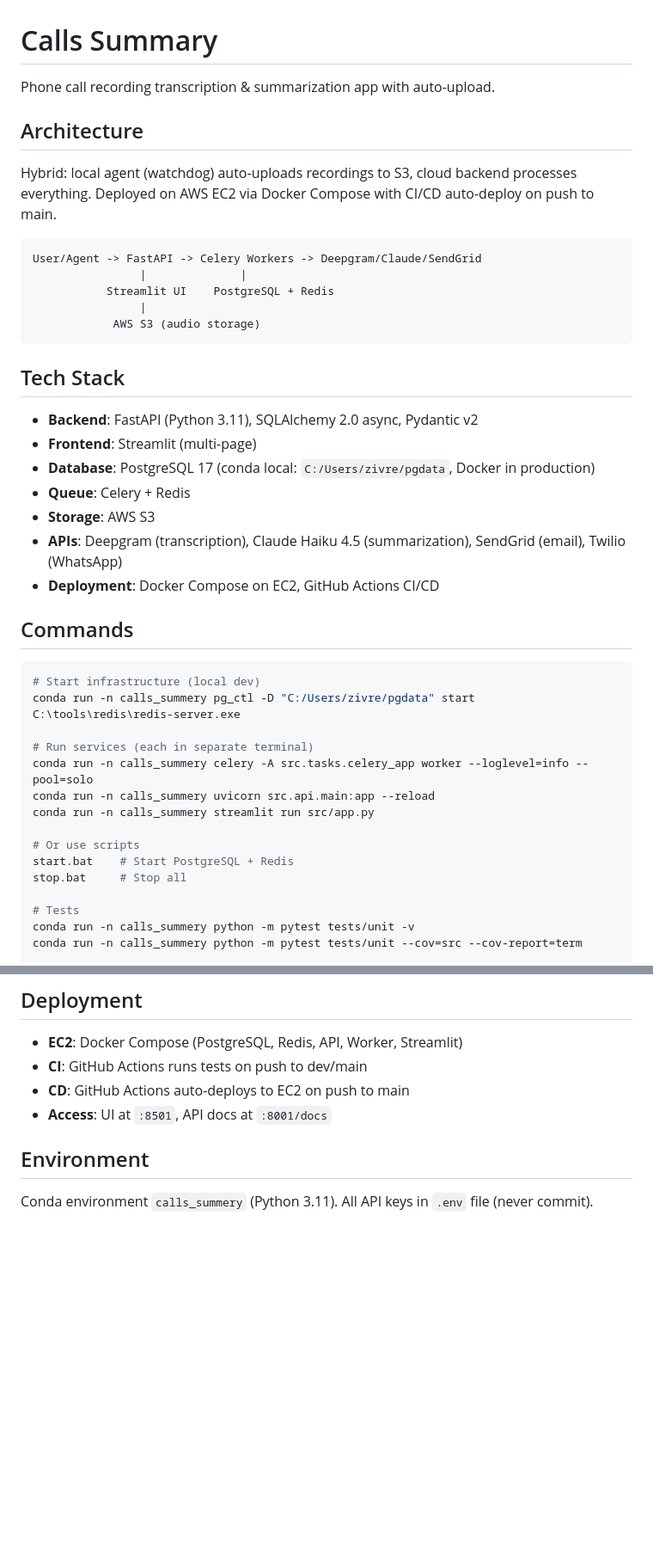
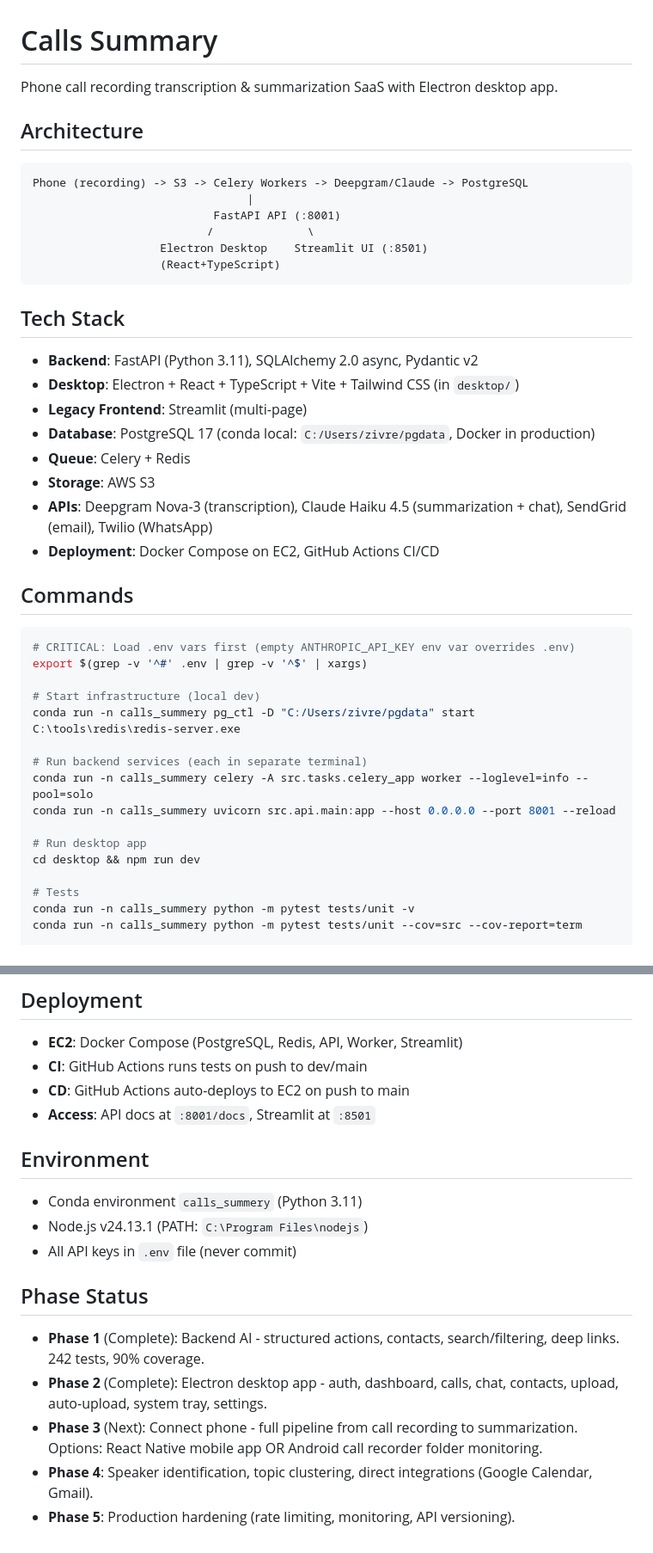
Before and after one commit to Ziv1972/calls_summery, a Markdown page: CLAUDE.md, 2 parts joined by grey strips. Shown at 86% size. Drawn GitHub-style; blank space fills up the shorter version.

````diff
--- a/CLAUDE.md
+++ b/CLAUDE.md
@@ -1,45 +1,45 @@
 # Calls Summary
 
-Phone call recording transcription & summarization app with auto-upload.
+Phone call recording transcription & summarization SaaS with Electron desktop app.
 
 ## Architecture
 
-Hybrid: local agent (watchdog) auto-uploads recordings to S3, cloud backend processes everything.
-Deployed on AWS EC2 via Docker Compose with CI/CD auto-deploy on push to main.
-
 ```
-User/Agent -> FastAPI -> Celery Workers -> Deepgram/Claude/SendGrid
-                |              |
-           Streamlit UI    PostgreSQL + Redis
-                |
-            AWS S3 (audio storage)
+Phone (recording) -> S3 -> Celery Workers -> Deepgram/Claude -> PostgreSQL
+                                |
+                           FastAPI API (:8001)
+                          /              \
+                   Electron Desktop    Streamlit UI (:8501)
+                   (React+TypeScript)
 ```
 
 ## Tech Stack
 
 - **Backend**: FastAPI (Python 3.11), SQLAlchemy 2.0 async, Pydantic v2
-- **Frontend**: Streamlit (multi-page)
+- **Desktop**: Electron + React + TypeScript + Vite + Tailwind CSS (in `desktop/`)
+- **Legacy Frontend**: Streamlit (multi-page)
 - **Database**: PostgreSQL 17 (conda local: `C:/Users/zivre/pgdata`, Docker in production)
 - **Queue**: Celery + Redis
 - **Storage**: AWS S3
-- **APIs**: Deepgram (transcription), Claude Haiku 4.5 (summarization), SendGrid (email), Twilio (WhatsApp)
+- **APIs**: Deepgram Nova-3 (transcription), Claude Haiku 4.5 (summarization + chat), SendGrid (email), Twilio (WhatsApp)
 - **Deployment**: Docker Compose on EC2, GitHub Actions CI/CD
 
 ## Commands
 
 ```bash
+# CRITICAL: Load .env vars first (empty ANTHROPIC_API_KEY env var overrides .env)
+export $(grep -v '^#' .env | grep -v '^$' | xargs)
+
 # Start infrastructure (local dev)
 conda run -n calls_summery pg_ctl -D "C:/Users/zivre/pgdata" start
 C:\tools\redis\redis-server.exe
 
-# Run services (each in separate terminal)
+# Run backend services (each in separate terminal)
 conda run -n calls_summery celery -A src.tasks.celery_app worker --loglevel=info --pool=solo
-conda run -n calls_summery uvicorn src.api.main:app --reload
-conda run -n calls_summery streamlit run src/app.py
+conda run -n calls_summery uvicorn src.api.main:app --host 0.0.0.0 --port 8001 --reload
 
-# Or use scripts
-start.bat    # Start PostgreSQL + Redis
-stop.bat     # Stop all
+# Run desktop app
+cd desktop && npm run dev
 
 # Tests
 conda run -n calls_summery python -m pytest tests/unit -v
@@ -106,8 +126,18 @@ Migrations via Alembic. DB URL: `postgresql+asyncpg://postgres@localhost:5432/ca
 - **EC2**: Docker Compose (PostgreSQL, Redis, API, Worker, Streamlit)
 - **CI**: GitHub Actions runs tests on push to dev/main
 - **CD**: GitHub Actions auto-deploys to EC2 on push to main
-- **Access**: UI at `:8501`, API docs at `:8001/docs`
+- **Access**: API docs at `:8001/docs`, Streamlit at `:8501`
 
 ## Environment
 
-Conda environment `calls_summery` (Python 3.11). All API keys in `.env` file (never commit).
+- Conda environment `calls_summery` (Python 3.11)
+- Node.js v24.13.1 (PATH: `C:\Program Files\nodejs`)
+- All API keys in `.env` file (never commit)
+
+## Phase Status
+
+- **Phase 1** (Complete): Backend AI - structured actions, contacts, search/filtering, deep links. 242 tests, 90% coverage.
+- **Phase 2** (Complete): Electron desktop app - auth, dashboard, calls, chat, contacts, upload, auto-upload, system tray, settings.
+- **Phase 3** (Next): Connect phone - full pipeline from call recording to summarization. Options: React Native mobile app OR Android call recorder folder monitoring.
+- **Phase 4**: Speaker identification, topic clustering, direct integrations (Google Calendar, Gmail).
+- **Phase 5**: Production hardening (rate limiting, monitoring, API versioning).
````
Also changed, not shown: other parts of CLAUDE.md (+33 -13 lines).
